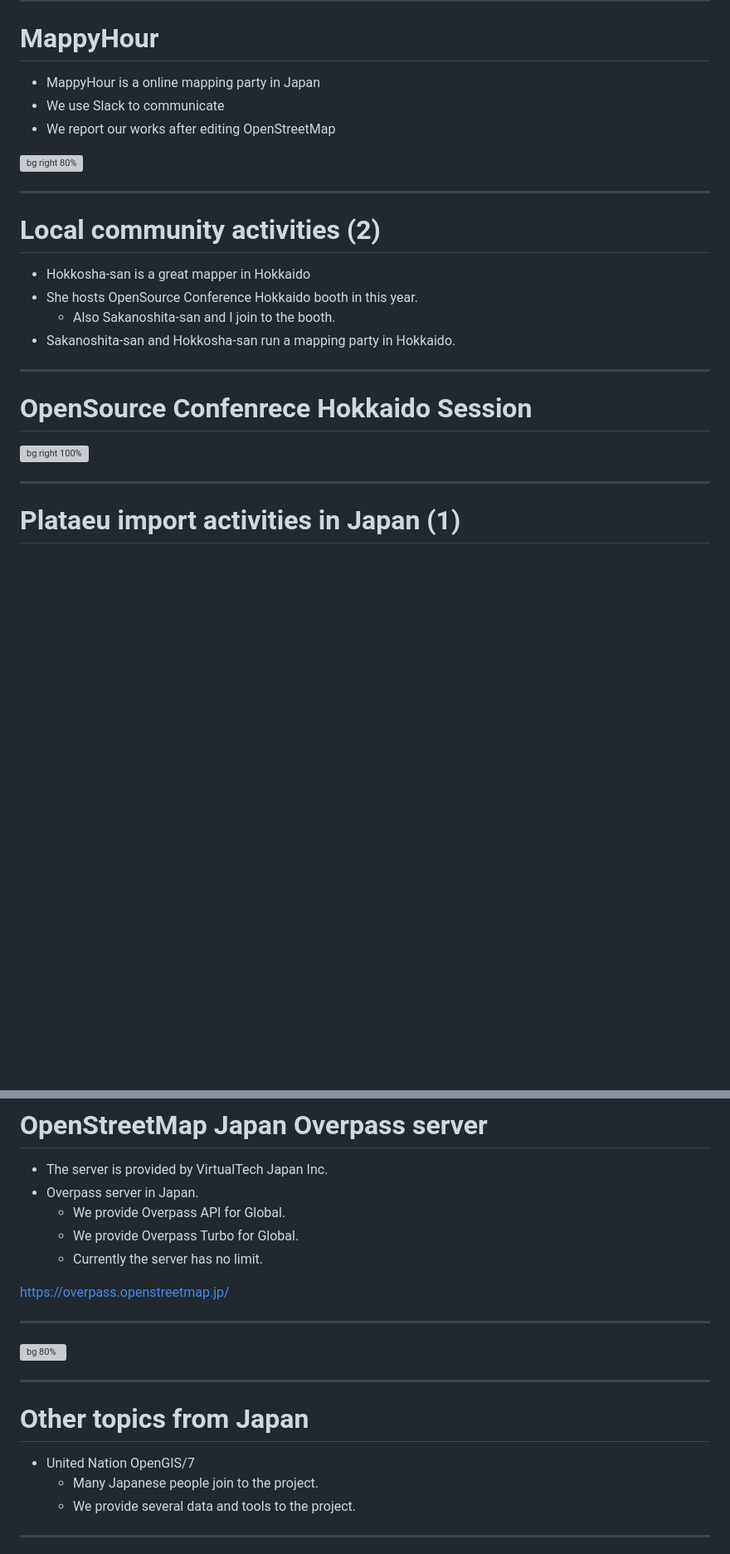
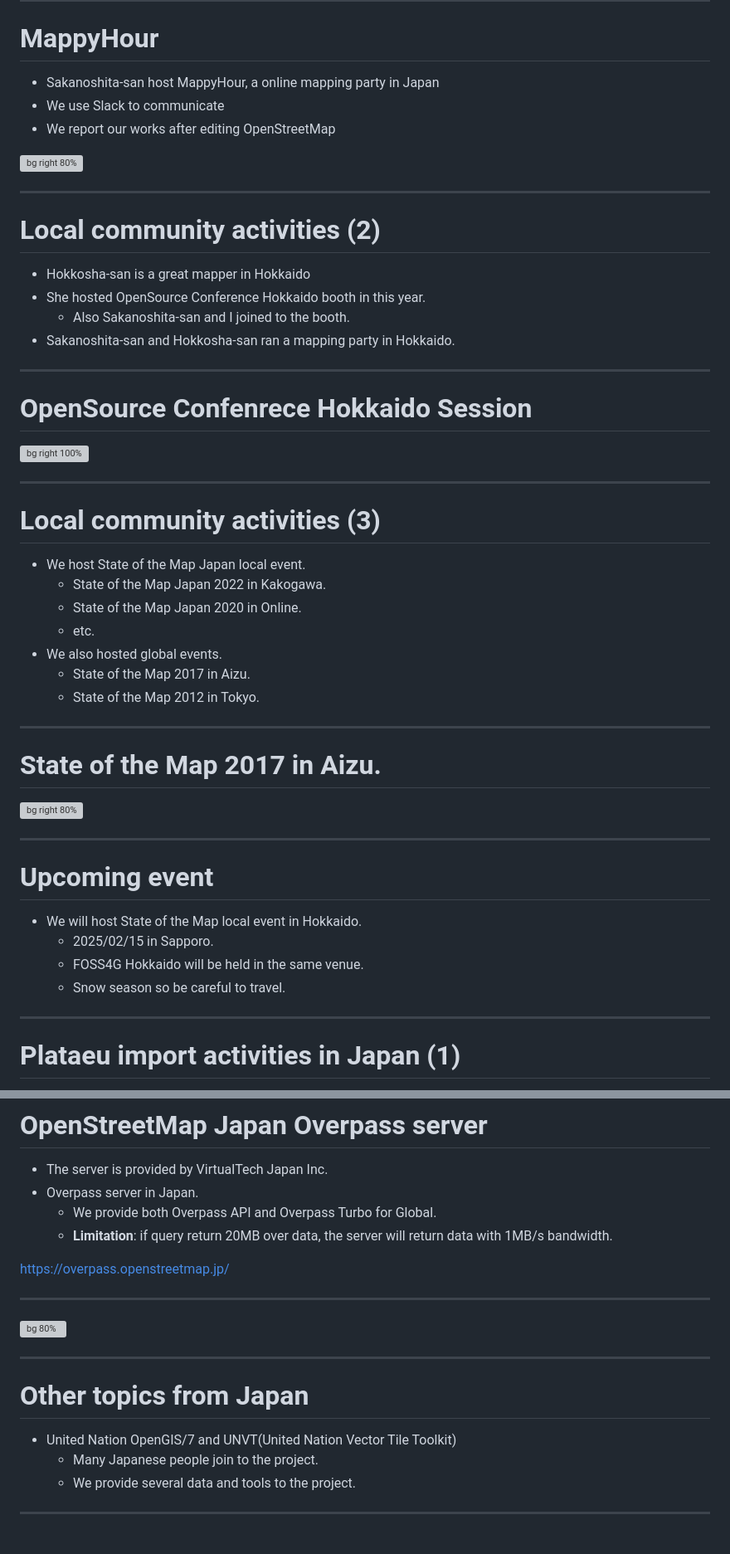
Before and after one commit to smellman/presentation, a Markdown page: coscup_202408.md, 2 parts joined by grey strips. Shown at 83% size. Rendered like a GitHub page; blank space fills up the shorter version; grey boxes are pictures that could not be loaded.

Commit message:
update coscup 2024

```diff
--- a/coscup_202408.md
+++ b/coscup_202408.md
@@ -100,7 +104,7 @@ https://armd-02.github.io/mapmaker/
 
 # MappyHour
 
-- MappyHour is a online mapping party in Japan
+- Sakanoshita-san host MappyHour, a online mapping party in Japan
 - We use Slack to communicate
 - We report our works after editing OpenStreetMap
 
@@ -111,15 +115,42 @@ https://armd-02.github.io/mapmaker/
 # Local community activities (2)
 
 - Hokkosha-san is a great mapper in Hokkaido
-- She hosts OpenSource Conference Hokkaido booth in this year.
-  - Also Sakanoshita-san and I join to the booth.
-- Sakanoshita-san and Hokkosha-san run a mapping party in Hokkaido.
+- She hosted OpenSource Conference Hokkaido booth in this year.
+  - Also Sakanoshita-san and I joined to the booth.
+- Sakanoshita-san and Hokkosha-san ran a mapping party in Hokkaido.
 
 ---
 
 # OpenSource Confenrece Hokkaido Session
 
 ![bg right 100%](https://i.gyazo.com/e05a704396ef92a81cf011c8b4c87c29.jpg)
+
+---
+
+# Local community activities (3)
+
+- We host State of the Map Japan local event.
+  - State of the Map Japan 2022 in Kakogawa.
+  - State of the Map Japan 2020 in Online.
+  - etc.
+- We also hosted global events.
+  - State of the Map 2017 in Aizu.
+  - State of the Map 2012 in Tokyo.
+
+---
+
+# State of the Map 2017 in Aizu.
+
+![bg right 80%](https://i.gyazo.com/85940ec4d20ec7cd06db6b9407836b23.jpg)
+
+---
+
+# Upcoming event
+
+- We will host State of the Map local event in Hokkaido.
+  - 2025/02/15 in Sapporo.
+  - FOSS4G Hokkaido will be held in the same venue.
+  - Snow season so be careful to travel.
 
 ---
 
@@ -244,9 +305,8 @@ https://taginfo.openstreetmap.jp/
 
 - The server is provided by VirtualTech Japan Inc.
 - Overpass server in Japan.
-  - We provide Overpass API for Global.
-  - We provide Overpass Turbo for Global.
-  - Currently the server has no limit.
+  - We provide both Overpass API and Overpass Turbo for Global.
+  - **Limitation**: if query return 20MB over data, the server will return data with 1MB/s bandwidth.
 
 https://overpass.openstreetmap.jp/
 
@@ -258,7 +318,7 @@ https://overpass.openstreetmap.jp/
 
 # Other topics from Japan
 
-- United Nation OpenGIS/7
+- United Nation OpenGIS/7 and UNVT(United Nation Vector Tile Toolkit)
   - Many Japanese people join to the project.
   - We provide several data and tools to the project.
 
```
Also changed, not shown: other parts of coscup_202408.md (+43 -9 lines).
